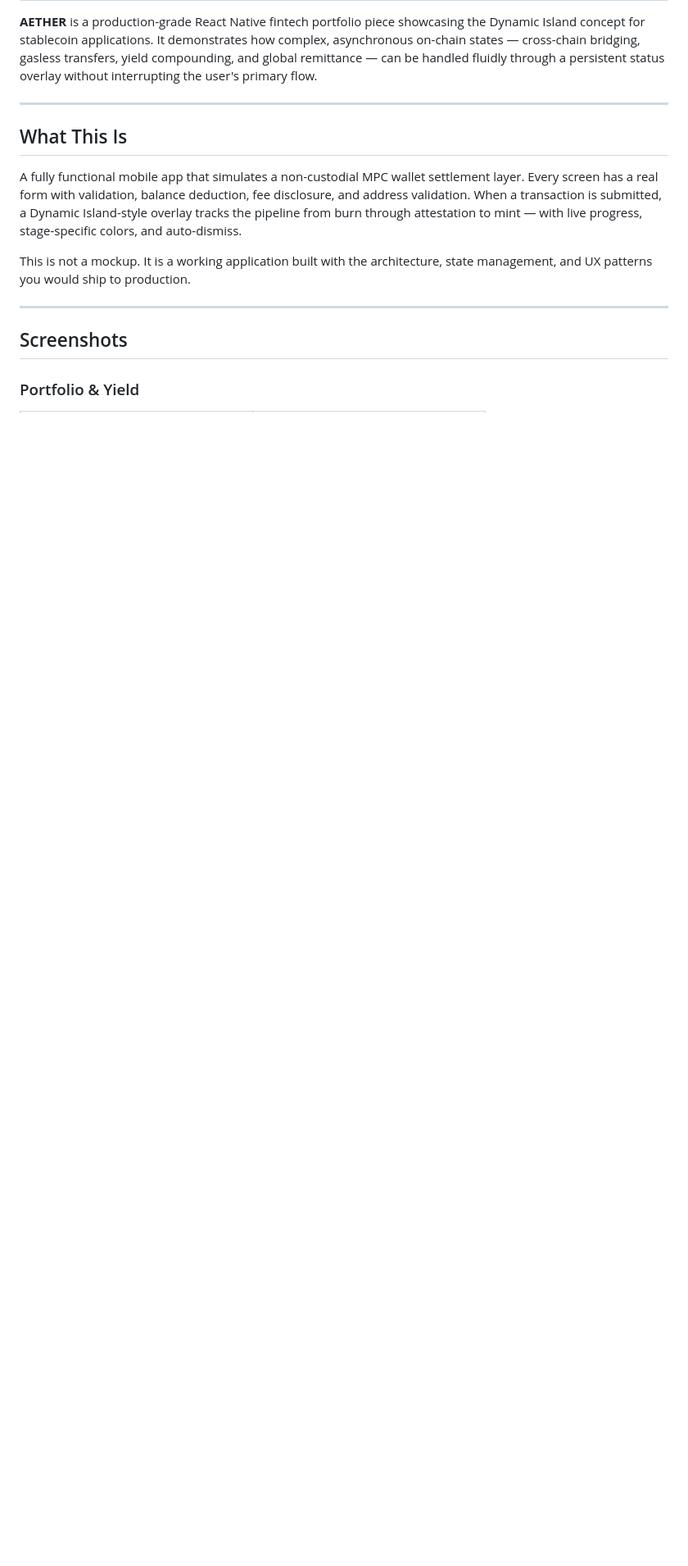
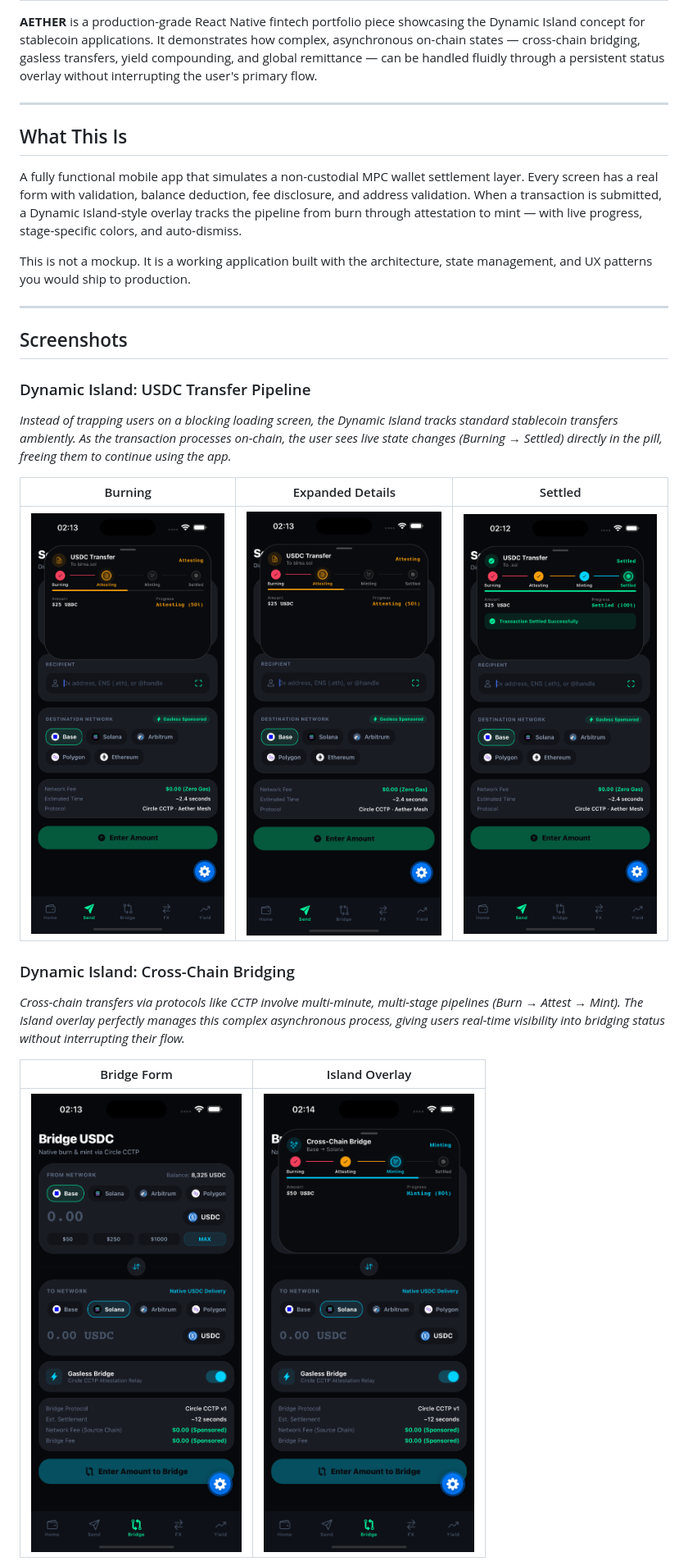
Before and after one commit to boluwatifee4/RN-in-app-dynamic-island-concept-for-stablecoin-apps, a Markdown page: README.md, the part around one of its changes. Shown at 82% size. GitHub-like rendering; blank space fills up the shorter version.

Commit message:
docs: update README with detailed Dynamic Island feature descriptions and screenshot layouts

```diff
--- a/README.md
+++ b/README.md
@@ -14,4 +14,17 @@ This is not a mockup. It is a working application built with the architecture, s
 
 ## Screenshots
 
-### Portfolio & Yield
+### Dynamic Island: USDC Transfer Pipeline
+*Instead of trapping users on a blocking loading screen, the Dynamic Island tracks standard stablecoin transfers ambiently. As the transaction processes on-chain, the user sees live state changes (Burning → Settled) directly in the pill, freeing them to continue using the app.*
+
+| Burning | Expanded Details | Settled |
+|---------|------------------|---------|
+| ![Island Compact](assets/demo/send-island.png) | ![Island Expanded](assets/demo/send-island2.png) | ![Settled](assets/demo/send-island-success.png) |
+
+### Dynamic Island: Cross-Chain Bridging
+*Cross-chain transfers via protocols like CCTP involve multi-minute, multi-stage pipelines (Burn → Attest → Mint). The Island overlay perfectly manages this complex asynchronous process, giving users real-time visibility into bridging status without interrupting their flow.*
+
+| Bridge Form | Island Overlay |
+|-------------|----------------|
+| ![Bridge](assets/demo/bridge.png) | ![Bridge Island](assets/demo/bridge-island.png) |
+
```
Also changed, not shown: other parts of README.md (+10 -17 lines).
